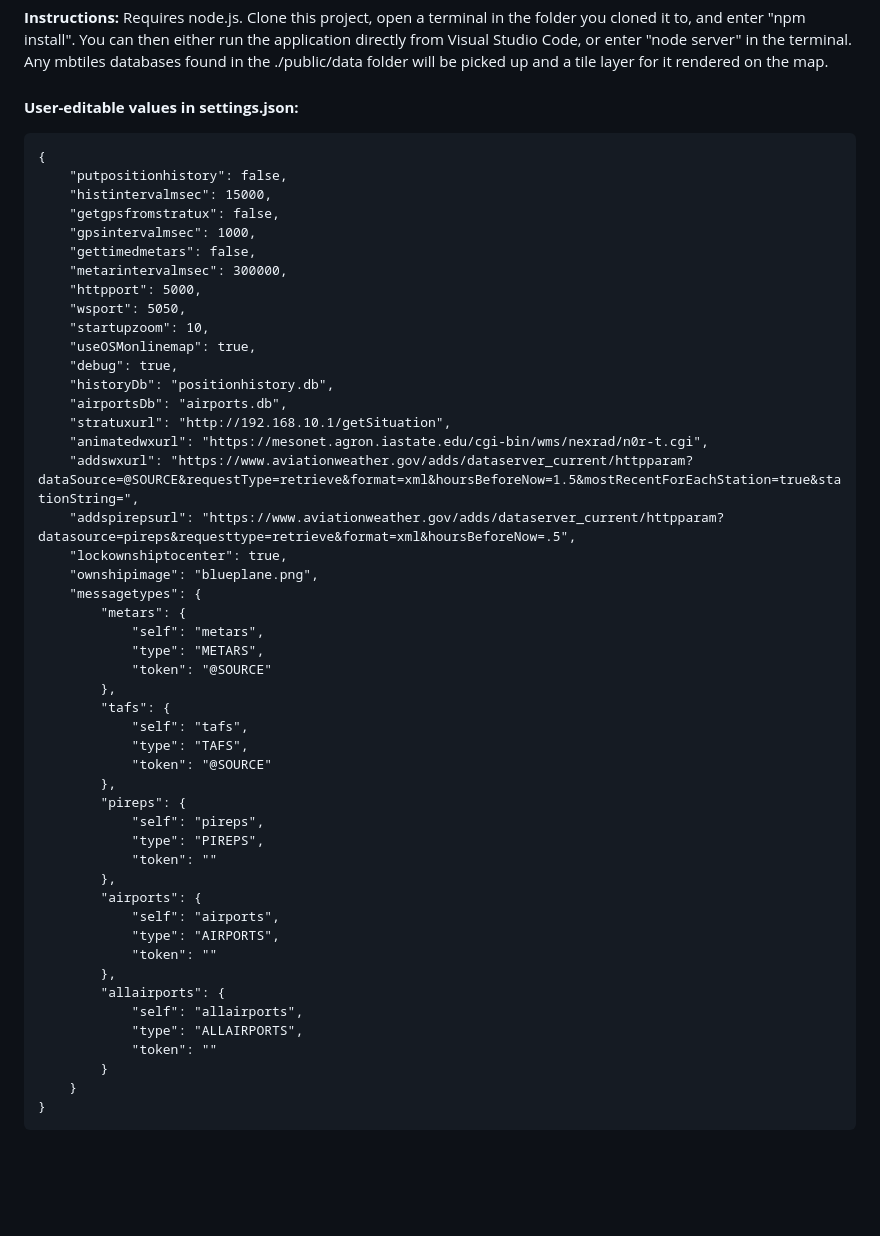
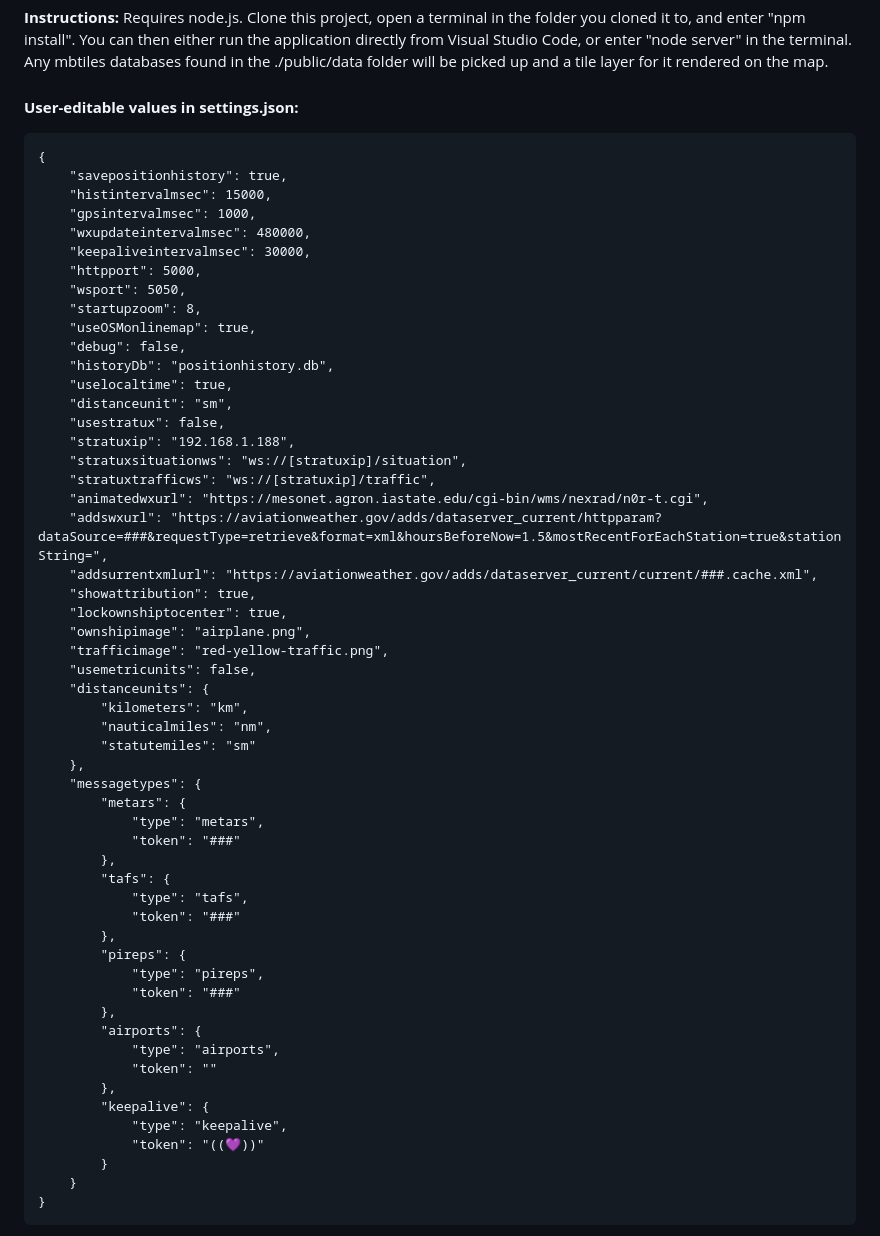
Before and after one commit to N129BZ/chartserver, a Markdown page: README.md, the part around the change. GitHub-like rendering; blank space fills up the shorter version.

````diff
--- a/README.md
+++ b/README.md
@@ -10,50 +10,56 @@
 **User-editable values in settings.json:**
 ```
 {
-    "putpositionhistory": false,
+    "savepositionhistory": true,
     "histintervalmsec": 15000,
-    "getgpsfromstratux": false,
     "gpsintervalmsec": 1000,
-    "gettimedmetars": false,
-    "metarintervalmsec": 300000,
+    "wxupdateintervalmsec": 480000,
+    "keepaliveintervalmsec": 30000,
     "httpport": 5000,
     "wsport": 5050,
-    "startupzoom": 10,
+    "startupzoom": 8,
     "useOSMonlinemap": true,
-    "debug": true,
+    "debug": false,
     "historyDb": "positionhistory.db",
-    "airportsDb": "airports.db",
-    "stratuxurl": "http://192.168.10.1/getSituation",
+    "uselocaltime": true,
+    "distanceunit": "sm",
+    "usestratux": false,
+    "stratuxip": "192.168.1.188",
+    "stratuxsituationws": "ws://[stratuxip]/situation",
+    "stratuxtrafficws": "ws://[stratuxip]/traffic",
     "animatedwxurl": "https://mesonet.agron.iastate.edu/cgi-bin/wms/nexrad/n0r-t.cgi",
-    "addswxurl": "https://www.aviationweather.gov/adds/dataserver_current/httpparam?dataSource=@SOURCE&requestType=retrieve&format=xml&hoursBeforeNow=1.5&mostRecentForEachStation=true&stationString=",
-    "addspirepsurl": "https://www.aviationweather.gov/adds/dataserver_current/httpparam?datasource=pireps&requesttype=retrieve&format=xml&hoursBeforeNow=.5",
+    "addswxurl": "https://aviationweather.gov/adds/dataserver_current/httpparam?dataSource=###&requestType=retrieve&format=xml&hoursBeforeNow=1.5&mostRecentForEachStation=true&stationString=",
+    "addsurrentxmlurl": "https://aviationweather.gov/adds/dataserver_current/current/###.cache.xml",
+    "showattribution": true,
     "lockownshiptocenter": true,
-    "ownshipimage": "blueplane.png",
+    "ownshipimage": "airplane.png",
+    "trafficimage": "red-yellow-traffic.png",
+    "usemetricunits": false,
+    "distanceunits": {
+        "kilometers": "km",
+        "nauticalmiles": "nm",
+        "statutemiles": "sm"
+    },
     "messagetypes": {
         "metars": {
-            "self": "metars",
-            "type": "METARS",
-            "token": "@SOURCE"
+            "type": "metars",
+            "token": "###"
         },
         "tafs": {
-            "self": "tafs",
-            "type": "TAFS",
-            "token": "@SOURCE"
+            "type": "tafs",
+            "token": "###"
         },
         "pireps": {
-            "self": "pireps",
-            "type": "PIREPS",
+            "type": "pireps",
+            "token": "###"
+        },
+        "airports": {
+            "type": "airports",
             "token": ""
         },
-        "airports": {
-            "self": "airports",
-            "type": "AIRPORTS",
-            "token": ""
-        },
-        "allairports": {
-            "self": "allairports",
-            "type": "ALLAIRPORTS",
-            "token": ""
+        "keepalive": {
+            "type": "keepalive",
+            "token": "((💜))"
         }
     }
 }
````
